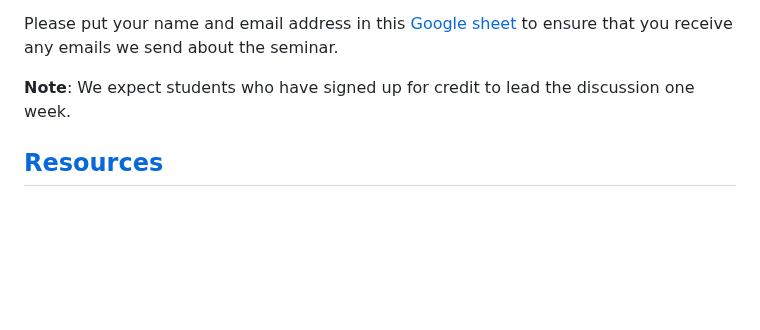
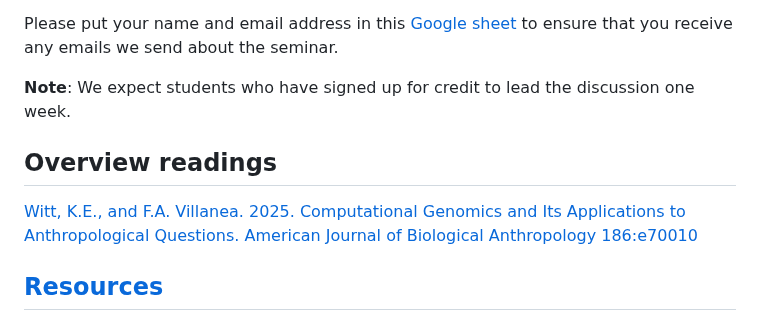
Before and after one commit to kholsinger/statistical-population-genomics, a Markdown page: README.md, the part around the change. GitHub-like rendering; blank space fills up the shorter version.

Commit message:
Added overview readings

```diff
--- a/README.md
+++ b/README.md
@@ -5,6 +5,9 @@ This is the website for Statistical Population Genomics seminar at the Universit
 Please put your name and email address in this [Google sheet](https://docs.google.com/spreadsheets/d/1IUaW7QrRRxHV2oVKUZkdX5fSM4Q6vL_kGrVVRLH1Clo/edit?usp=sharing) to ensure that you receive any emails we send about the seminar.
 
 **Note**: We expect students who have signed up for credit to lead the discussion one week.
+
+## Overview readings
+[Witt, K.E., and F.A. Villanea.  2025.  Computational Genomics and Its Applications to Anthropological Questions.  American Journal of Biological Anthropology  186:e70010](https://doi.org/10.1002/ajpa.70010)
 
 ## [Resources](resources.html)
 
```
